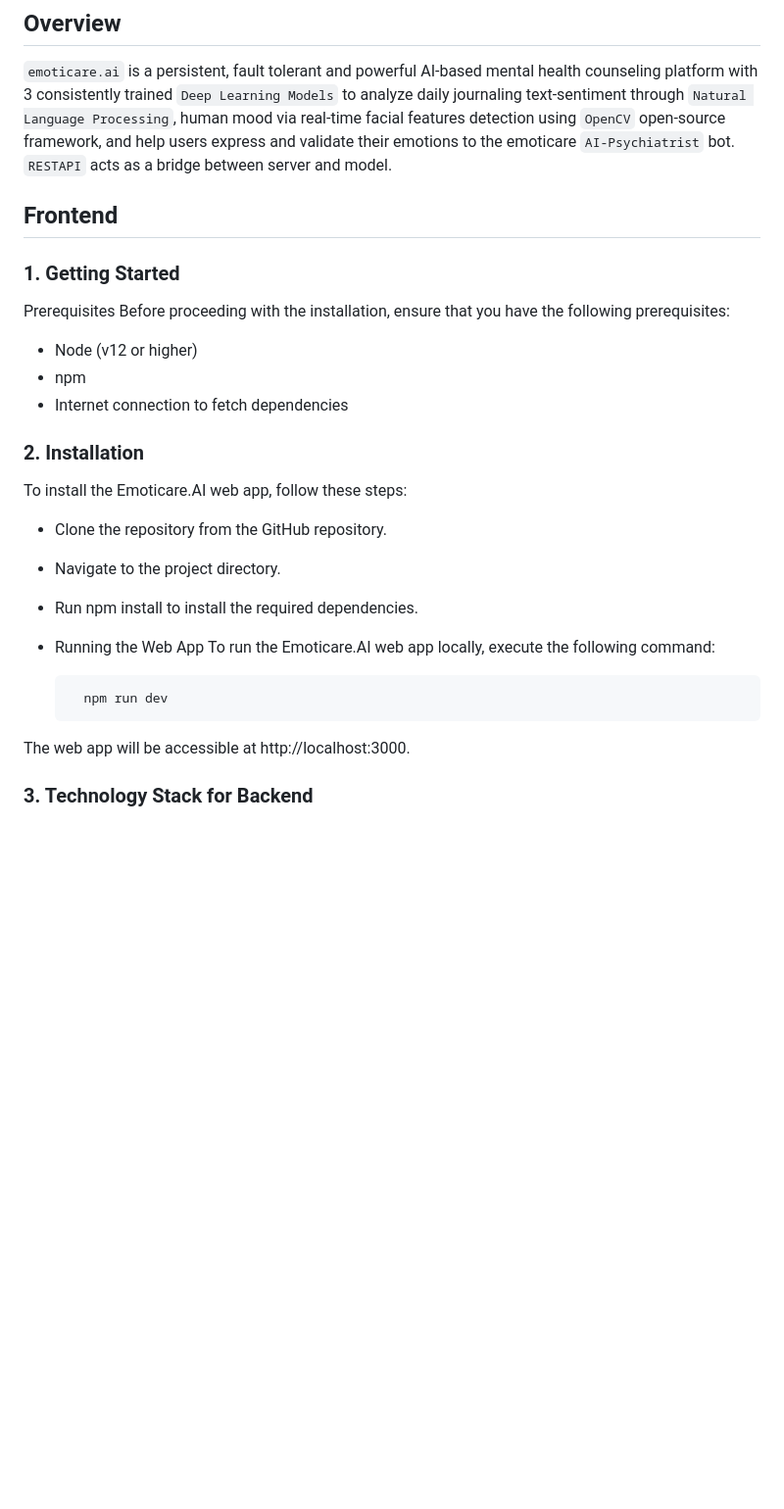
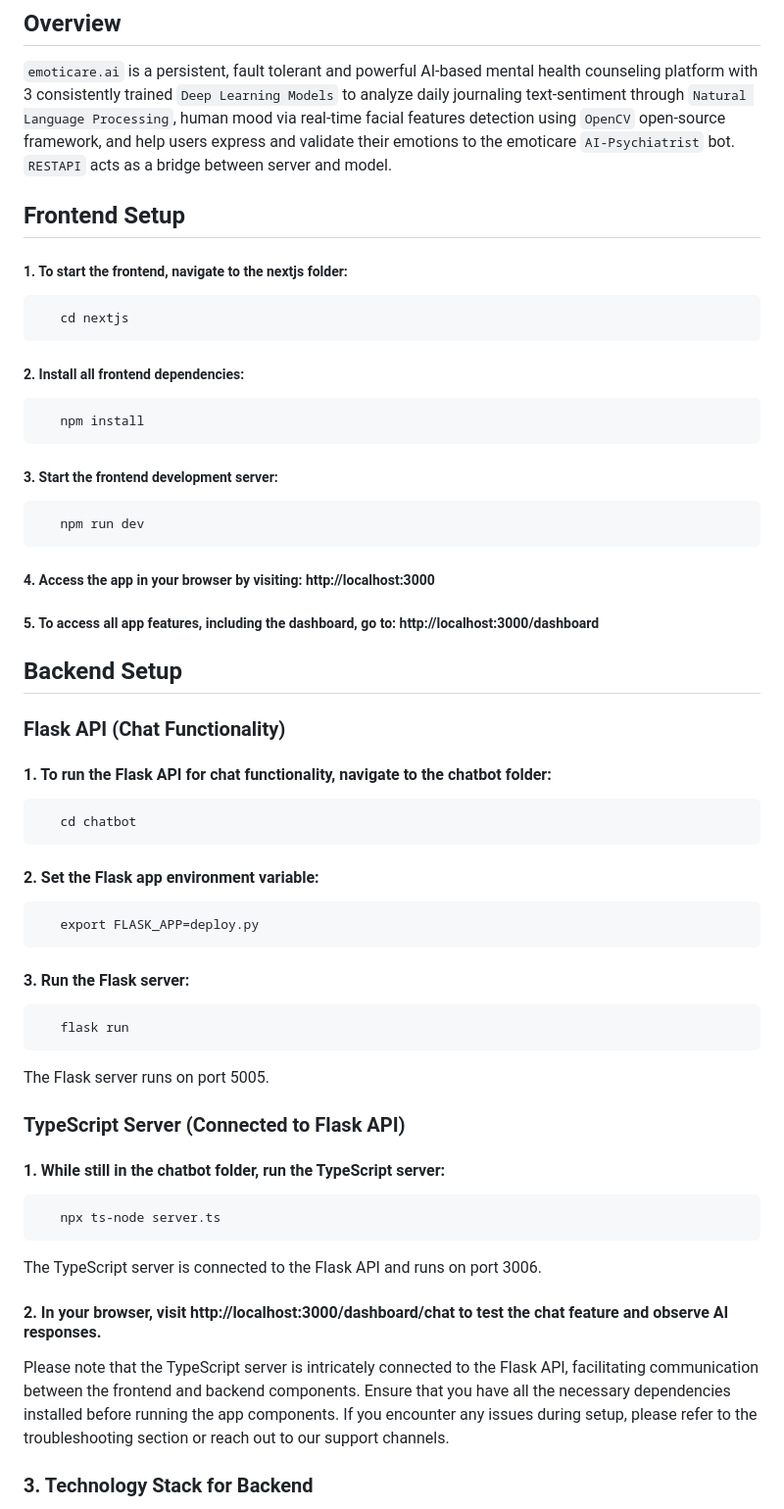
Before and after one commit to rishikeshydv/EmotiCareAI, a Markdown page: README.md, the part around the change. Shown at 98% size. GitHub-like rendering; blank space fills up the shorter version.

````diff
--- a/README.md
+++ b/README.md
@@ -4,30 +4,51 @@
 ## Overview
 ```emoticare.ai``` is a persistent, fault tolerant and powerful AI-based mental health counseling platform with 3 consistently trained ```Deep Learning Models``` to analyze daily journaling text-sentiment through ```Natural Language Processing```, human mood via real-time facial features detection using ```OpenCV``` open-source framework, and help users express and validate their emotions to the emoticare ```AI-Psychiatrist``` bot. ```RESTAPI``` acts as a bridge between server and model.
 
-## Frontend
+## Frontend Setup
+   ##### 1. To start the frontend, navigate to the nextjs folder:
+   ```
+      cd nextjs
+   ```
+   ##### 2. Install all frontend dependencies:
+   ```
+      npm install
+   ```
+   ##### 3. Start the frontend development server:
+   ```
+      npm run dev
+   ```
+   ##### 4. Access the app in your browser by visiting: http://localhost:3000
+   ##### 5. To access all app features, including the dashboard, go to: http://localhost:3000/dashboard
 
-### 1. Getting Started
-   Prerequisites
-  Before proceeding with the installation, ensure that you have the following prerequisites:
 
-  * Node (v12 or higher)
-  * npm
-  * Internet connection to fetch dependencies
+## Backend Setup
 
-### 2. Installation
+   ### Flask API (Chat Functionality)
+   #### 1. To run the Flask API for chat functionality, navigate to the chatbot folder:
+   ```
+      cd chatbot
+   ```
+   #### 2. Set the Flask app environment variable:
+   ```
+      export FLASK_APP=deploy.py
+   ```
+   #### 3. Run the Flask server:
+   ```
+      flask run
+   ```
+   The Flask server runs on port 5005.
 
-  To install the Emoticare.AI web app, follow these steps:
+   ### TypeScript Server (Connected to Flask API)
+   #### 1. While still in the chatbot folder, run the TypeScript server:
+   ```
+      npx ts-node server.ts
+   ```
+   The TypeScript server is connected to the Flask API and runs on port 3006.
+   #### 2. In your browser, visit http://localhost:3000/dashboard/chat to test the chat feature and observe AI responses.
 
-  * Clone the repository from the GitHub repository.
-  * Navigate to the project directory.
-  * Run npm install to install the required dependencies.
-  * Running the Web App
-    To run the Emoticare.AI web app locally, execute the following command:
+Please note that the TypeScript server is intricately connected to the Flask API, facilitating communication between the frontend and backend components. Ensure that you have all the necessary dependencies installed before running the app components. If you encounter any issues during setup, please refer to the troubleshooting section or reach out to our support channels.
 
-    ```
-      npm run dev
-    ```
-  The web app will be accessible at http://localhost:3000.
+
 
 ### 3. Technology Stack for Backend
 
````
